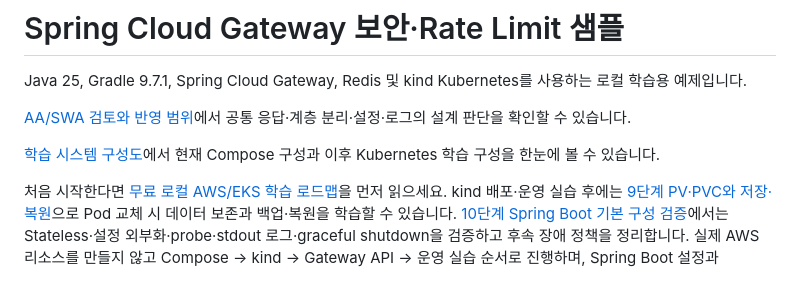
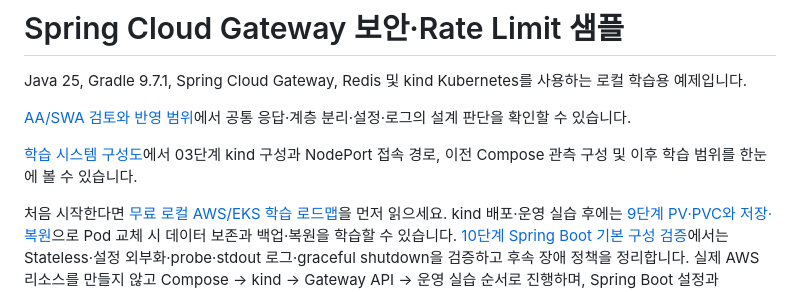
Before and after one commit to vaders-hub/spring-gateway-docker-sample, a Markdown page: README.md, the part around the change. GitHub-like rendering.

Commit message:
docs: update learning architecture for completed kind stage

```diff
--- a/README.md
+++ b/README.md
@@ -5,7 +5,7 @@ Java 25, Gradle 9.7.1, Spring Cloud Gateway, Redis 및 kind Kubernetes를
 
 [AA/SWA 검토와 반영 범위](docs/aa-swa-review.md)에서 공통 응답·계층 분리·설정·로그의 설계 판단을 확인할 수 있습니다.
 
-[학습 시스템 구성도](docs/system-architecture.md)에서 현재 Compose 구성과 이후 Kubernetes 학습 구성을 한눈에 볼 수 있습니다.
+[학습 시스템 구성도](docs/system-architecture.md)에서 03단계 kind 구성과 NodePort 접속 경로, 이전 Compose 관측 구성 및 이후 학습 범위를 한눈에 볼 수 있습니다.
 
 처음 시작한다면 [무료 로컬 AWS/EKS 학습 로드맵](docs/learning/README.md)을 먼저 읽으세요.
 kind 배포·운영 실습 후에는 [9단계 PV·PVC와 저장·복원](docs/learning/09-storage-and-persistence.md)으로
```
Also changed, not shown: docs/learning/README.md (+1 -1 lines), docs/system-architecture.md (+55 -20 lines), docs/diagrams/learning-system-overview.png, 1 other file.
